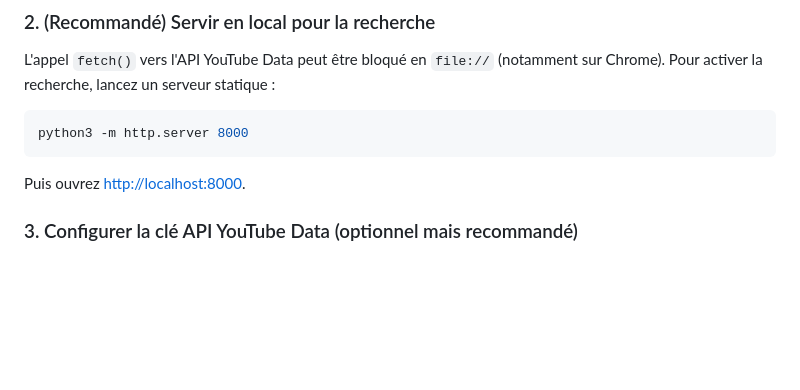
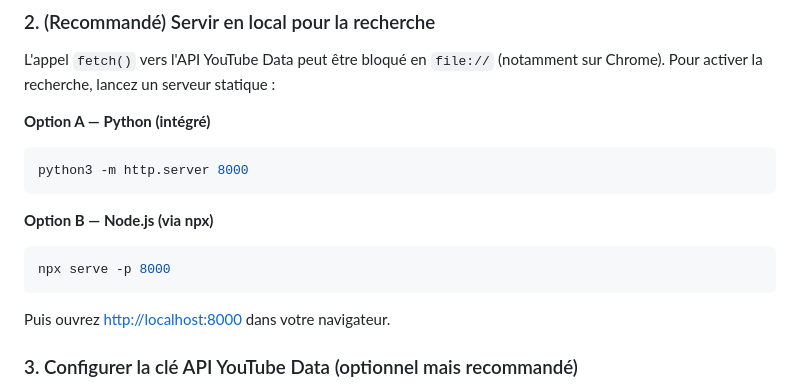
Before and after one commit to agaldemas/yt-music-web-mixer, a Markdown page: README.fr.md, the part around the change. GitHub-like rendering; blank space fills up the shorter version.

Commit message:
Add Node.js / python serve option to README

````diff
--- a/README.fr.md
+++ b/README.fr.md
@@ -33,11 +33,19 @@ Double-cliquez sur `index.html` pour l'ouvrir en `file://`. Les lecteurs YouTube
 
 L'appel `fetch()` vers l'API YouTube Data peut être bloqué en `file://` (notamment sur Chrome). Pour activer la recherche, lancez un serveur statique :
 
+**Option A — Python (intégré)**
+
 ```bash
 python3 -m http.server 8000
 ```
 
-Puis ouvrez <http://localhost:8000>.
+**Option B — Node.js (via npx)**
+
+```bash
+npx serve -p 8000
+```
+
+Puis ouvrez <http://localhost:8000> dans votre navigateur.
 
 ### 3. Configurer la clé API YouTube Data (optionnel mais recommandé)
 
````
Also changed, not shown: README.md (+9 -1 lines).
